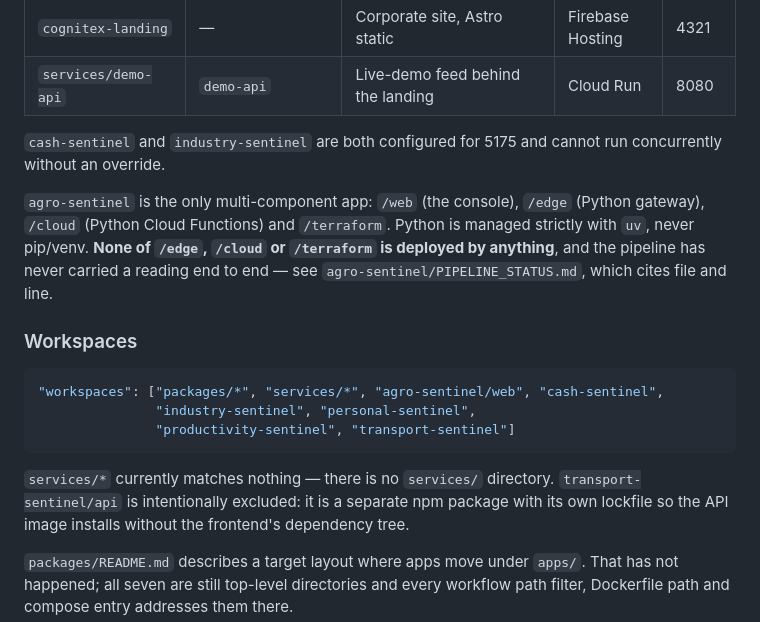
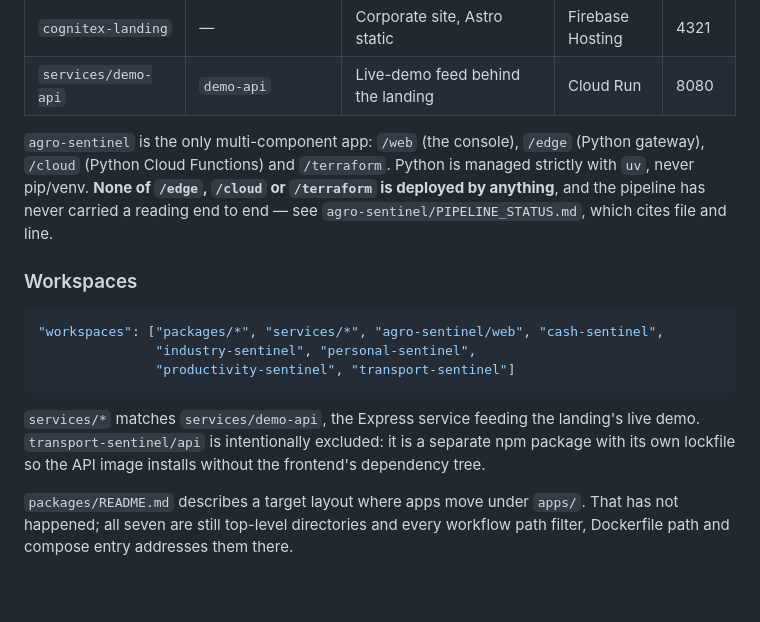
Before and after one commit to diegues13-wq/cognitex-ecosystem, a Markdown page: docs/ARCHITECTURE.md, the part around one of its changes. Drawn GitHub-style; blank space fills up the shorter version.

````diff
--- a/docs/ARCHITECTURE.md
+++ b/docs/ARCHITECTURE.md
@@ -28,9 +28,6 @@ the `@cognitex/*` packages; `cognitex-landing` is not, and installs on its own.
 | `productivity-sentinel` | `productivity-sentinel` | Last Planner: failure log, PPC, constraints | Cloud Run | 5178 |
 | `cognitex-landing` | — | Corporate site, Astro static | Firebase Hosting | 4321 |
 | `services/demo-api` | `demo-api` | Live-demo feed behind the landing | Cloud Run | 8080 |
-
-`cash-sentinel` and `industry-sentinel` are both configured for 5175 and cannot
-run concurrently without an override.
 
 `agro-sentinel` is the only multi-component app: `/web` (the console),
 `/edge` (Python gateway), `/cloud` (Python Cloud Functions) and `/terraform`.
@@ -47,8 +44,8 @@ cites file and line.
                "productivity-sentinel", "transport-sentinel"]
 ```
 
-`services/*` currently matches nothing — there is no `services/` directory.
-`transport-sentinel/api` is intentionally excluded: it is a separate npm
+`services/*` matches `services/demo-api`, the Express service feeding the
+landing's live demo. `transport-sentinel/api` is intentionally excluded: it is a separate npm
 package with its own lockfile so the API image installs without the frontend's
 dependency tree.
 
````
Also changed, not shown: other parts of docs/ARCHITECTURE.md (+47 -3 lines).
